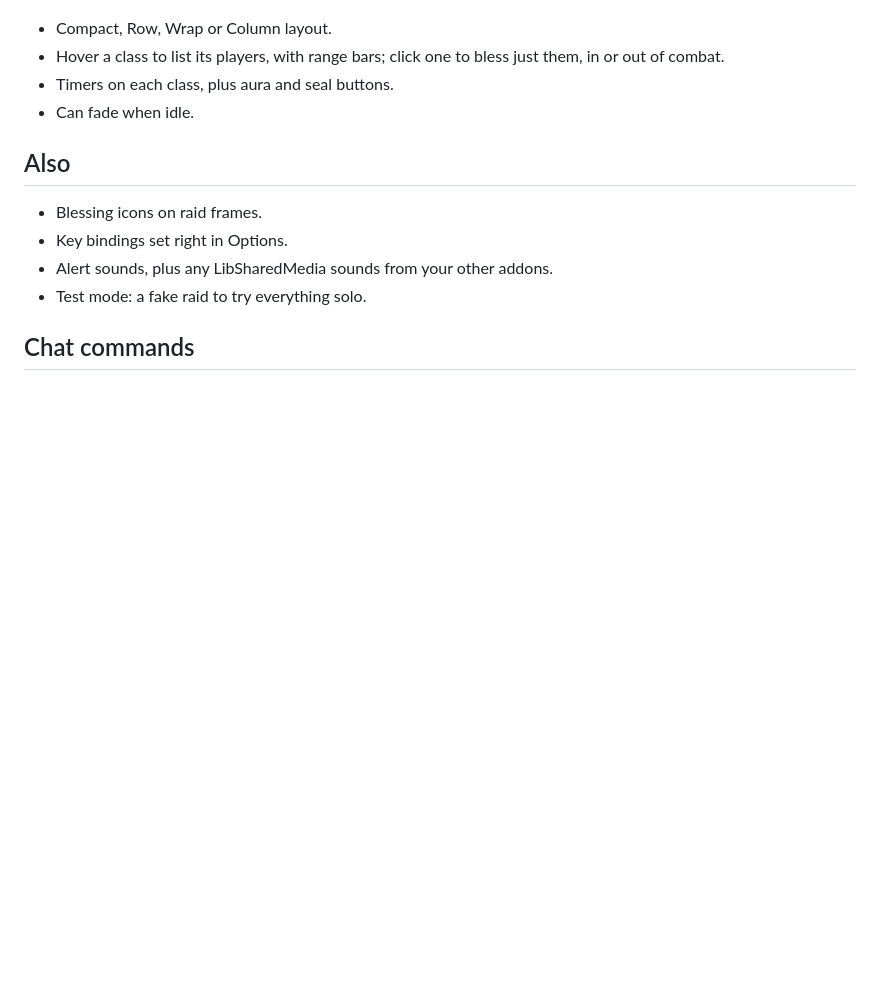
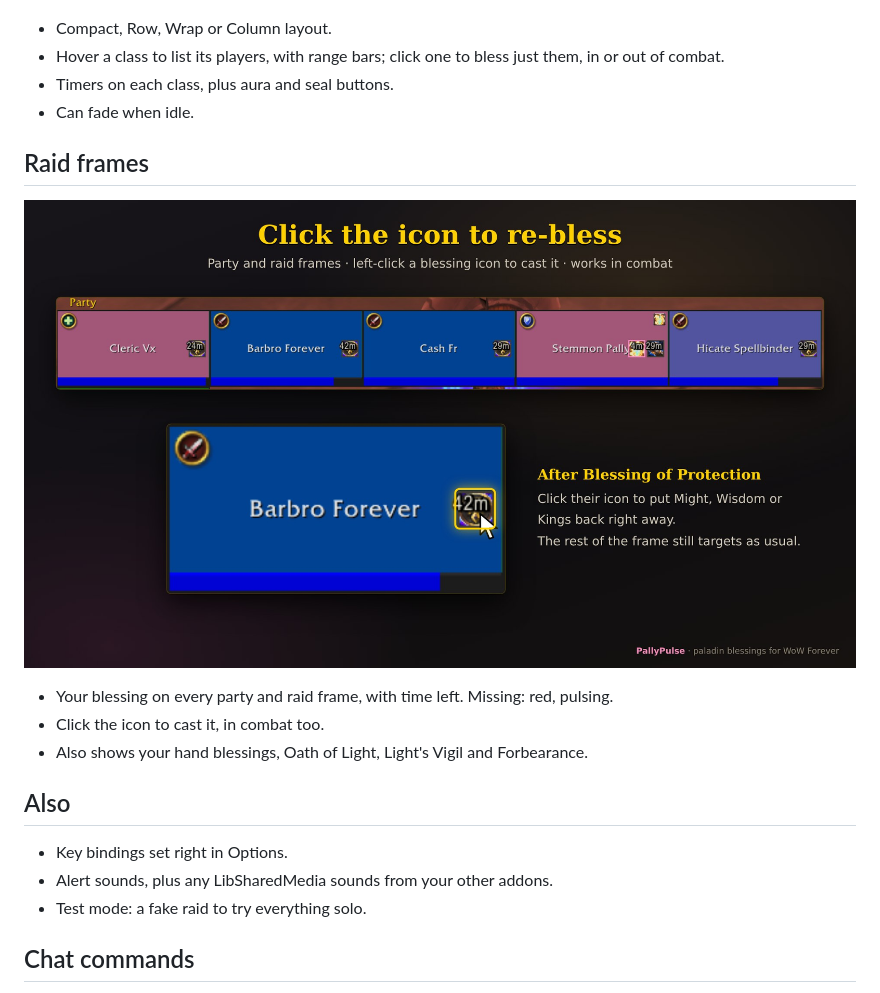
Before and after one commit to Vx1125/pallypulse, a Markdown page: CURSEFORGE.md, the part around the change. Drawn GitHub-style; pictures changed too: media/frame-click.jpg (added); blank space fills up the shorter version.

Commit message:
Store image and description: click the frame icon to re-bless
Co-Authored-By: Claude Opus 5.5 <noreply@anthropic.com>
Claude-Session: https://claude.ai/code/session_019g77EfxBTb3f6wZVN2xtyu

```diff
--- a/CURSEFORGE.md
+++ b/CURSEFORGE.md
@@ -50,9 +50,16 @@
 - Timers on each class, plus aura and seal buttons.
 - Can fade when idle.
 
+## Raid frames
+
+![Click the icon to re-bless](https://raw.githubusercontent.com/Vx1125/pallypulse/main/media/frame-click.jpg)
+
+- Your blessing on every party and raid frame, with time left. Missing: red, pulsing.
+- Click the icon to cast it, in combat too.
+- Also shows your hand blessings, Oath of Light, Light's Vigil and Forbearance.
+
 ## Also
 
-- Blessing icons on raid frames.
 - Key bindings set right in Options.
 - Alert sounds, plus any LibSharedMedia sounds from your other addons.
 - Test mode: a fake raid to try everything solo.
```
